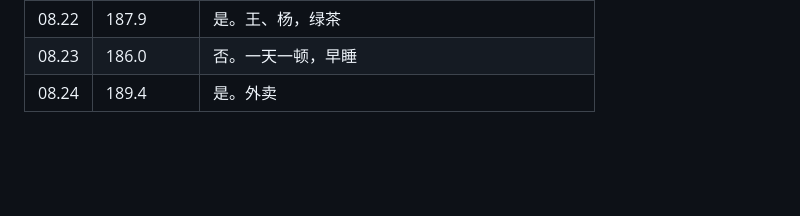
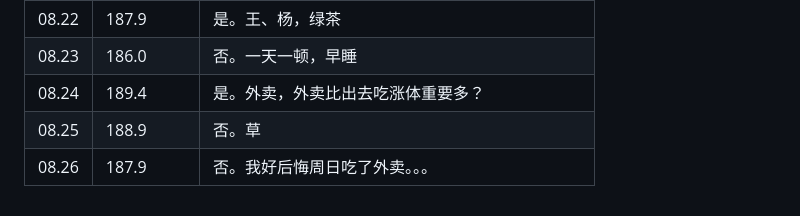
Before and after one commit to little-dot22/slimtracker, a Markdown page: weight_2026.md, the part around the change. Drawn GitHub-style; blank space fills up the shorter version.

Commit message:
更新体重数据 2026-08-26 19:57

```diff
--- a/weight_2026.md
+++ b/weight_2026.md
@@ -104,4 +104,6 @@
 | 08.21 | 186.0      | 否。果然还增加了点                             |
 | 08.22 | 187.9      | 是。王、杨，绿茶                               |
 | 08.23 | 186.0      | 否。一天一顿，早睡                             |
-| 08.24 | 189.4      | 是。外卖                                       |
+| 08.24 | 189.4      | 是。外卖，外卖比出去吃涨体重要多？             |
+| 08.25 | 188.9      | 否。草                                         |
+| 08.26 | 187.9      | 否。我好后悔周日吃了外卖。。。                 |
```
